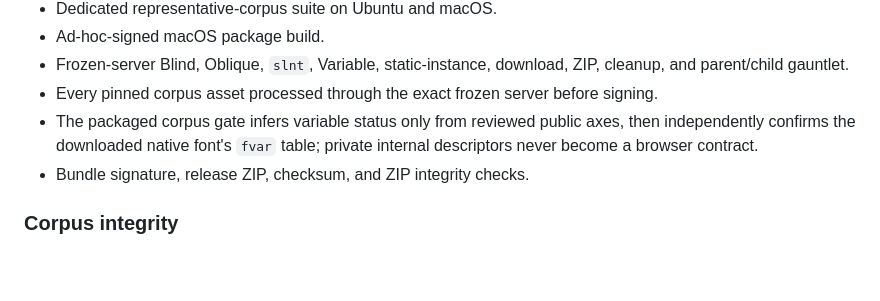
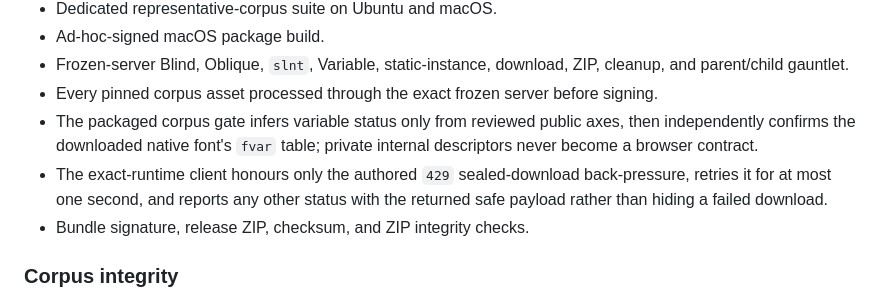
Before and after one commit to bomkino/fontblind, a Markdown page: docs/RELEASE_CHECKLIST.md, the part around the change. Drawn GitHub-style; blank space fills up the shorter version.

Commit message:
Document bounded release-download back-pressure

```diff
--- a/docs/RELEASE_CHECKLIST.md
+++ b/docs/RELEASE_CHECKLIST.md
@@ -17,6 +17,7 @@ The exact final commit must pass all of the following in `.github/workflows/test
 - Frozen-server Blind, Oblique, `slnt`, Variable, static-instance, download, ZIP, cleanup, and parent/child gauntlet.
 - Every pinned corpus asset processed through the exact frozen server before signing.
 - The packaged corpus gate infers variable status only from reviewed public axes, then independently confirms the downloaded native font's `fvar` table; private internal descriptors never become a browser contract.
+- The exact-runtime client honours only the authored `429` sealed-download back-pressure, retries it for at most one second, and reports any other status with the returned safe payload rather than hiding a failed download.
 - Bundle signature, release ZIP, checksum, and ZIP integrity checks.
 
 ### Corpus integrity
```
